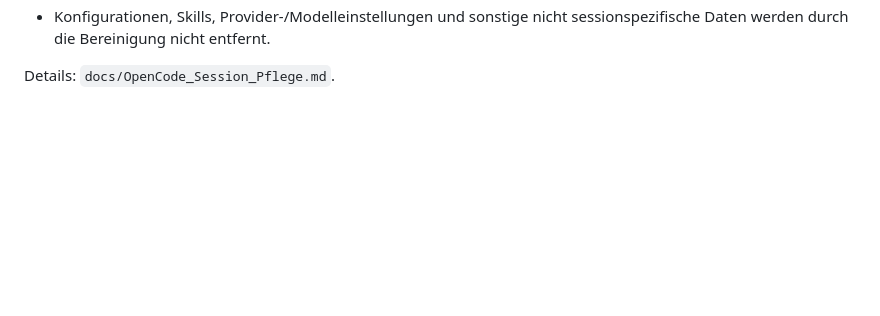
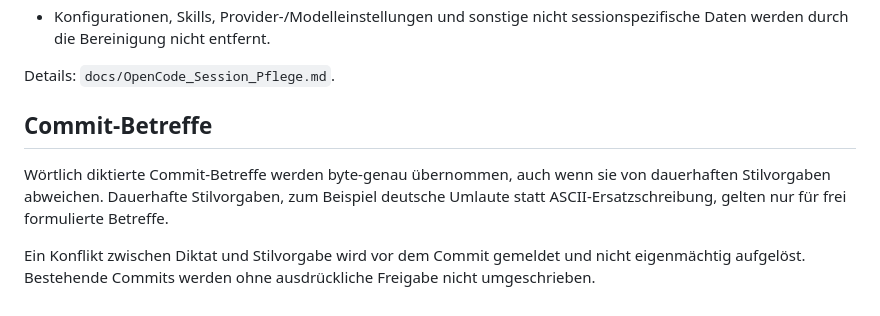
Before and after one commit to Isalla/Andora, a Markdown page: docs/ai_jobs.md, the part around the change. Drawn GitHub-style; blank space fills up the shorter version.

Commit message:
docs: Betreff-Regel für wörtlich diktierte Commit-Betreffe

```diff
--- a/docs/ai_jobs.md
+++ b/docs/ai_jobs.md
@@ -165,3 +165,14 @@ OpenCode-Sessions sind temporäre Arbeitsdaten, keine dauerhafte Projektdokument
   nicht sessionspezifische Daten werden durch die Bereinigung nicht entfernt.
 
 Details: `docs/OpenCode_Session_Pflege.md`.
+
+## Commit-Betreffe
+
+Wörtlich diktierte Commit-Betreffe werden byte-genau übernommen, auch wenn sie
+von dauerhaften Stilvorgaben abweichen. Dauerhafte Stilvorgaben, zum Beispiel
+deutsche Umlaute statt ASCII-Ersatzschreibung, gelten nur für frei formulierte
+Betreffe.
+
+Ein Konflikt zwischen Diktat und Stilvorgabe wird vor dem Commit gemeldet und
+nicht eigenmächtig aufgelöst. Bestehende Commits werden ohne ausdrückliche
+Freigabe nicht umgeschrieben.
```
